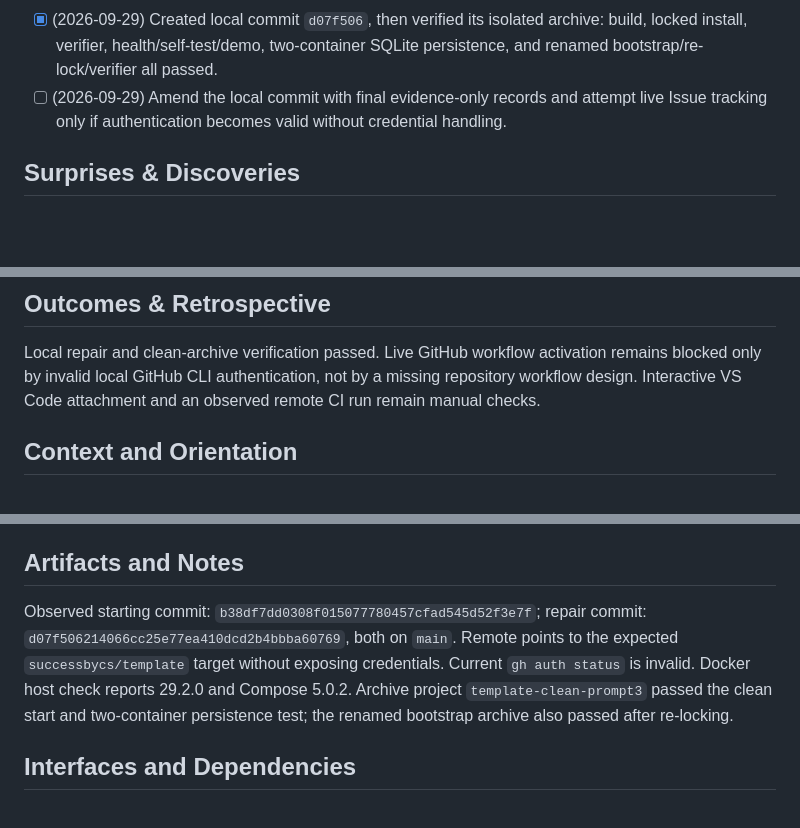
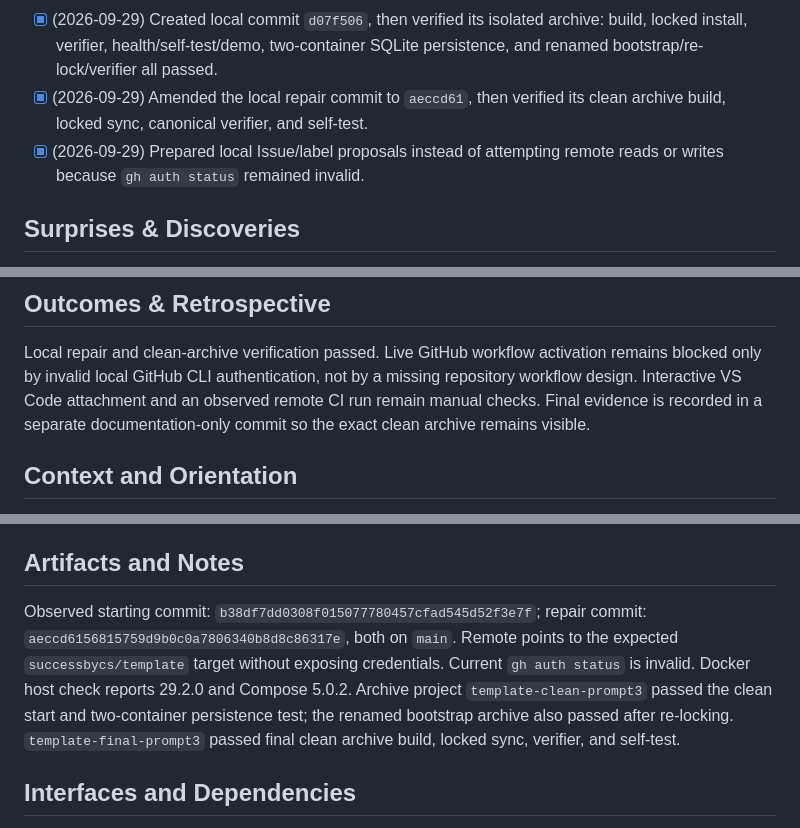
Before and after one commit to successbycs/ShortList, a Markdown page: .agent/execplans/2026-09-29-issue-workflow-review.md, 3 parts joined by grey strips. GitHub-like rendering; blank space fills up the shorter version.

Commit message:
record clean verification evidence

```diff
--- a/.agent/execplans/2026-09-29-issue-workflow-review.md
+++ b/.agent/execplans/2026-09-29-issue-workflow-review.md
@@ -26,9 +26,10 @@ transitions without unattended automation.
 - [x] (2026-09-29) Created local commit `d07f506`, then verified its isolated
   archive: build, locked install, verifier, health/self-test/demo, two-container
   SQLite persistence, and renamed bootstrap/re-lock/verifier all passed.
-- [ ] (2026-09-29) Amend the local commit with final evidence-only records and
-  attempt live Issue tracking only if authentication becomes valid without
-  credential handling.
+- [x] (2026-09-29) Amended the local repair commit to `aeccd61`, then verified
+  its clean archive build, locked sync, canonical verifier, and self-test.
+- [x] (2026-09-29) Prepared local Issue/label proposals instead of attempting
+  remote reads or writes because `gh auth status` remained invalid.
 
 ## Surprises & Discoveries
 
@@ -65,7 +66,8 @@ transitions without unattended automation.
 Local repair and clean-archive verification passed. Live GitHub workflow
 activation remains blocked only by invalid local GitHub CLI authentication, not
 by a missing repository workflow design. Interactive VS Code attachment and an
-observed remote CI run remain manual checks.
+observed remote CI run remain manual checks. Final evidence is recorded in a
+separate documentation-only commit so the exact clean archive remains visible.
 
 ## Context and Orientation
 
@@ -123,12 +125,13 @@ login command the user must run.
 ## Artifacts and Notes
 
 Observed starting commit: `b38df7dd0308f015077780457cfad545d52f3e7f`; repair
-commit: `d07f506214066cc25e77ea410dcd2b4bbba60769`, both on `main`. Remote
+commit: `aeccd6156815759d9b0c0a7806340b8d8c86317e`, both on `main`. Remote
 points to the expected `successbycs/template` target without exposing
 credentials. Current `gh auth status` is invalid. Docker host check reports
 29.2.0 and Compose 5.0.2. Archive project `template-clean-prompt3` passed the
 clean start and two-container persistence test; the renamed bootstrap archive
-also passed after re-locking.
+also passed after re-locking. `template-final-prompt3` passed final clean
+archive build, locked sync, verifier, and self-test.
 
 ## Interfaces and Dependencies
 
```
Also changed, not shown: docs/quality/VERIFICATION_MATRIX.md (+4 -1 lines).
